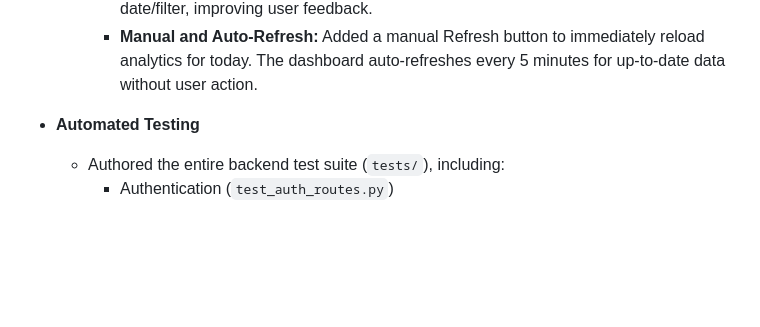
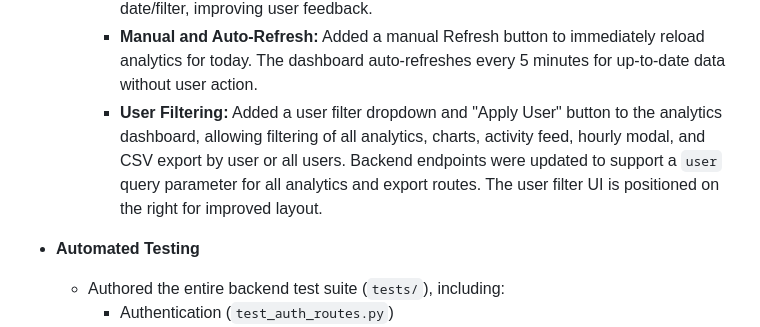
Before and after one commit to davidoc23/TechHomeProject, a Markdown page: README_david_contribution.md, the part around the change. Rendered like a GitHub page; blank space fills up the shorter version.

Commit message:
docs: update README with user filtering feature in analytics dashboard.

```diff
--- a/README_david_contribution.md
+++ b/README_david_contribution.md
@@ -46,6 +46,7 @@ This file details my individual contributions to the TechHomeProject Final Year
     - **CSV Export Functionality:** Users and admins can now export/download usage logs as CSV files for offline review, audits, or external reporting.
     - **No Logs Modal:** A modal now displays clearly when no logs are found for a selected date/filter, improving user feedback.
     - **Manual and Auto-Refresh:** Added a manual Refresh button to immediately reload analytics for today. The dashboard auto-refreshes every 5 minutes for up-to-date data without user action.
+    - **User Filtering:** Added a user filter dropdown and "Apply User" button to the analytics dashboard, allowing filtering of all analytics, charts, activity feed, hourly modal, and CSV export by user or all users. Backend endpoints were updated to support a `user` query parameter for all analytics and export routes. The user filter UI is positioned on the right for improved layout.
 
 - **Automated Testing**
   - Authored the entire backend test suite (`tests/`), including:
```
